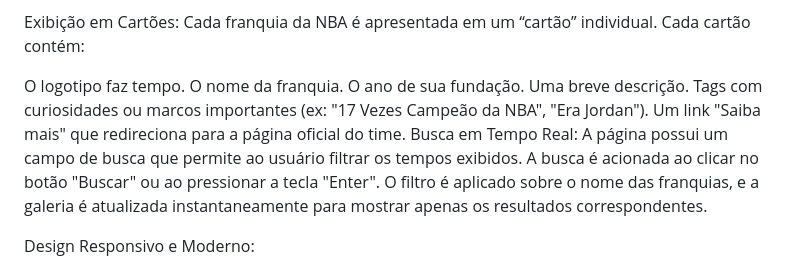
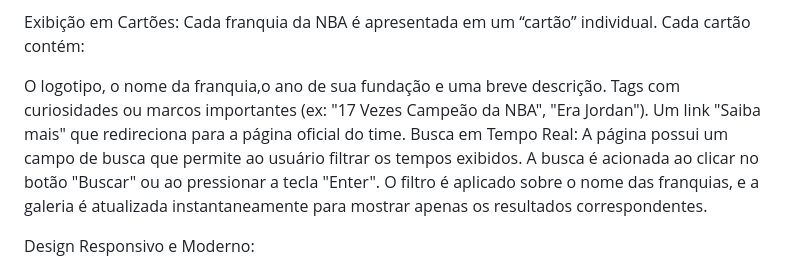
Before and after one commit to Caio-Moura-maker/NBA-informa-es, a Markdown page: README.md, the part around the change. Drawn GitHub-style.

```diff
--- a/README.md
+++ b/README.md
@@ -6,7 +6,7 @@ Funcionalidades Principais: Carregamento de Dados Dinâmicos: Ao carregar a pág
 
 Exibição em Cartões: Cada franquia da NBA é apresentada em um “cartão” individual. Cada cartão contém:
 
-O logotipo faz tempo. O nome da franquia. O ano de sua fundação. Uma breve descrição. Tags com curiosidades ou marcos importantes (ex: "17 Vezes Campeão da NBA", "Era Jordan"). Um link "Saiba mais" que redireciona para a página oficial do time. Busca em Tempo Real: A página possui um campo de busca que permite ao usuário filtrar os tempos exibidos. A busca é acionada ao clicar no botão "Buscar" ou ao pressionar a tecla "Enter". O filtro é aplicado sobre o nome das franquias, e a galeria é atualizada instantaneamente para mostrar apenas os resultados correspondentes.
+O logotipo, o nome da franquia,o ano de sua fundação e uma breve descrição. Tags com curiosidades ou marcos importantes (ex: "17 Vezes Campeão da NBA", "Era Jordan"). Um link "Saiba mais" que redireciona para a página oficial do time. Busca em Tempo Real: A página possui um campo de busca que permite ao usuário filtrar os tempos exibidos. A busca é acionada ao clicar no botão "Buscar" ou ao pressionar a tecla "Enter". O filtro é aplicado sobre o nome das franquias, e a galeria é atualizada instantaneamente para mostrar apenas os resultados correspondentes.
 
 Design Responsivo e Moderno:
 
```
